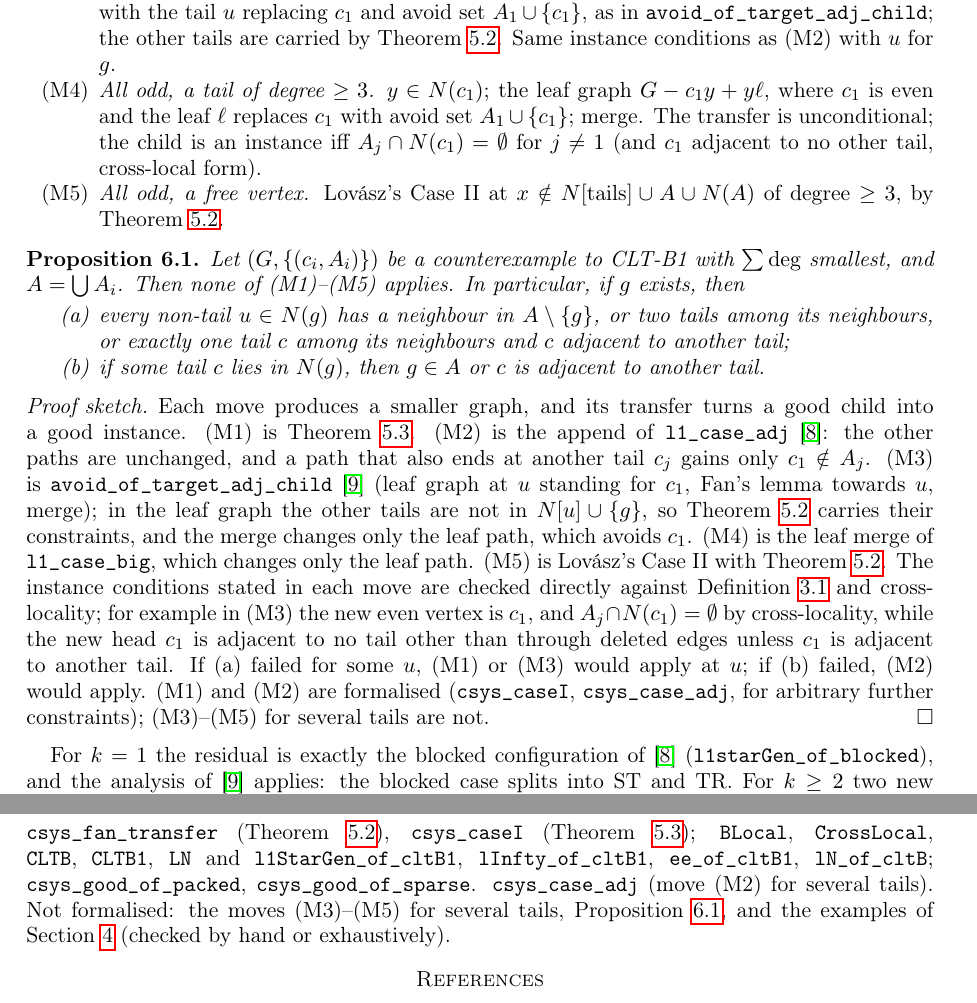
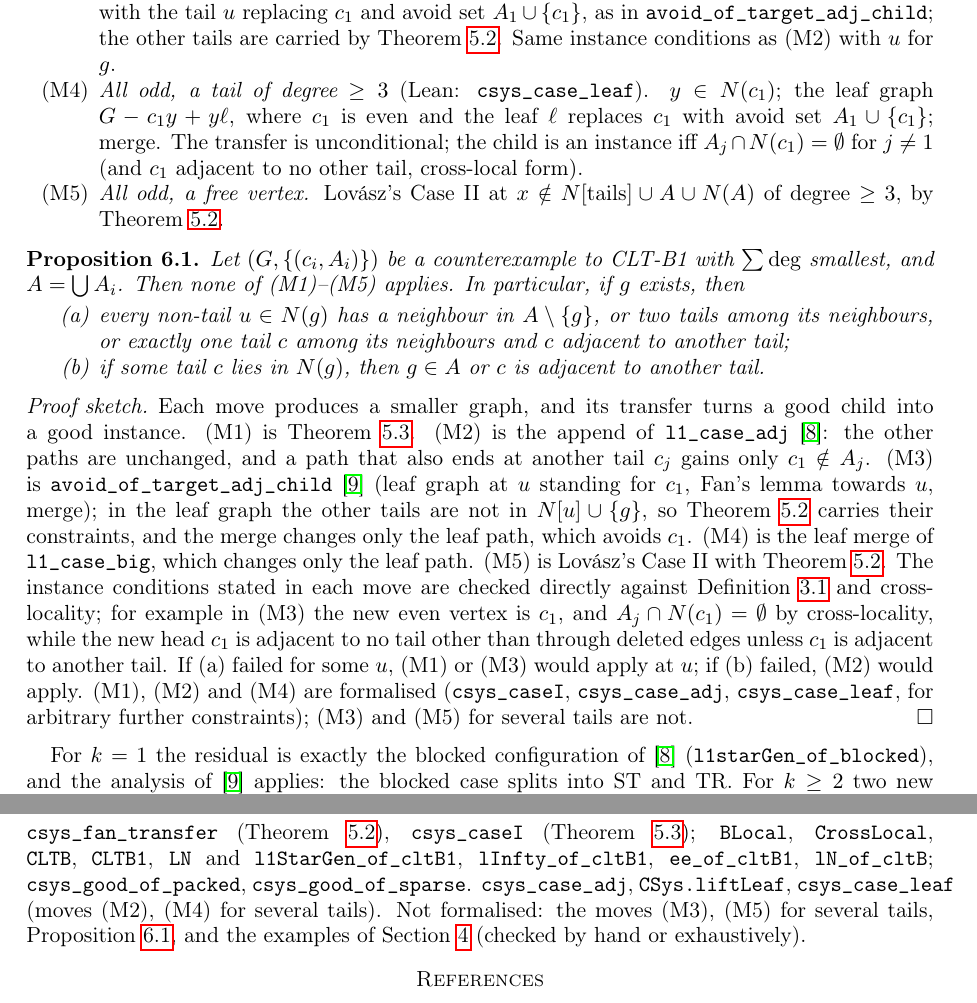
Before and after one commit to rooster4166/Manuscripts, a LaTeX paper (manuscripts/clt/clt.tex): two parts of pages 6 and 8 of 8, joined at a grey line, cut so that both start at the same text. Compiled offline with pdfLaTeX.

Commit message:
clt: csys_case_leaf (move M4 for several tails)
Co-Authored-By: Claude Opus 5.5 <noreply@anthropic.com>
Claude-Session: https://claude.ai/code/session_01FxXpVf6ee2SZyWpw8dhoVr

```diff
--- a/manuscripts/clt/clt.tex
+++ b/manuscripts/clt/clt.tex
@@ -375,7 +375,7 @@ no other tail.
 $N[u]$. Child $G-gu-c_1u$ with the tail $u$ replacing $c_1$ and avoid set $A_1\cup\{c_1\}$, as in
 \texttt{avoid\_of\_target\_adj\_child}; the other tails are carried by Theorem~\ref{thm:transfer}.
 Same instance conditions as (M2) with $u$ for $g$.
-\item \emph{All odd, a tail of degree $\ge3$.} $y\in N(c_1)$; the leaf graph $G-c_1y+y\ell$, where
+\item \emph{All odd, a tail of degree $\ge3$} (Lean: \texttt{csys\_case\_leaf}). $y\in N(c_1)$; the leaf graph $G-c_1y+y\ell$, where
 $c_1$ is even and the leaf $\ell$ replaces $c_1$ with avoid set $A_1\cup\{c_1\}$; merge. The
 transfer is unconditional; the child is an instance iff $A_j\cap N(c_1)=\emptyset$ for $j\ne1$
 (and $c_1$ adjacent to no other tail, cross-local form).
@@ -406,8 +406,9 @@ each move are checked directly against Definition~\ref{def:blocal} and cross-loc
 example in (M3) the new even vertex is $c_1$, and $A_j\cap N(c_1)=\emptyset$ by cross-locality,
 while the new head $c_1$ is adjacent to no tail other than through deleted edges unless $c_1$ is
 adjacent to another tail. If (a) failed for some $u$, (M1) or (M3) would apply at $u$; if (b)
-failed, (M2) would apply. (M1) and (M2) are formalised (\texttt{csys\_caseI}, \texttt{csys\_case\_adj}, for arbitrary
-further constraints); (M3)--(M5) for several tails are not.
+failed, (M2) would apply. (M1), (M2) and (M4) are formalised (\texttt{csys\_caseI}, \texttt{csys\_case\_adj},
+\texttt{csys\_case\_leaf}, for arbitrary further constraints); (M3) and (M5) for several tails are
+not.
 \end{proof}
 
 For $k=1$ the residual is exactly the blocked configuration of~\cite{L1S}
@@ -474,8 +475,8 @@ DFS then local search.
 \texttt{csys\_caseI} (Theorem~\ref{thm:caseI}); \texttt{BLocal}, \texttt{CrossLocal},
 \texttt{CLTB}, \texttt{CLTB1}, \texttt{LN} and \texttt{l1StarGen\_of\_cltB1},
 \texttt{lInfty\_of\_cltB1}, \texttt{ee\_of\_cltB1}, \texttt{lN\_of\_cltB};
-\texttt{csys\_good\_of\_packed}, \texttt{csys\_good\_of\_sparse}. \texttt{csys\_case\_adj} (move (M2) for several tails). Not formalised: the moves (M3)--(M5) for
-several tails, Proposition~\ref{prop:residual}, and the examples of
+\texttt{csys\_good\_of\_packed}, \texttt{csys\_good\_of\_sparse}. \texttt{csys\_case\_adj}, \texttt{CSys.liftLeaf}, \texttt{csys\_case\_leaf} (moves (M2), (M4) for
+several tails). Not formalised: the moves (M3), (M5) for several tails, Proposition~\ref{prop:residual}, and the examples of
 Section~\ref{sec:sharp} (checked by hand or exhaustively).
 
 \begin{thebibliography}{99}
```
Also changed, not shown: research/connections.md (+3 -2 lines), manuscripts/clt/clt.pdf, 1 other file.
